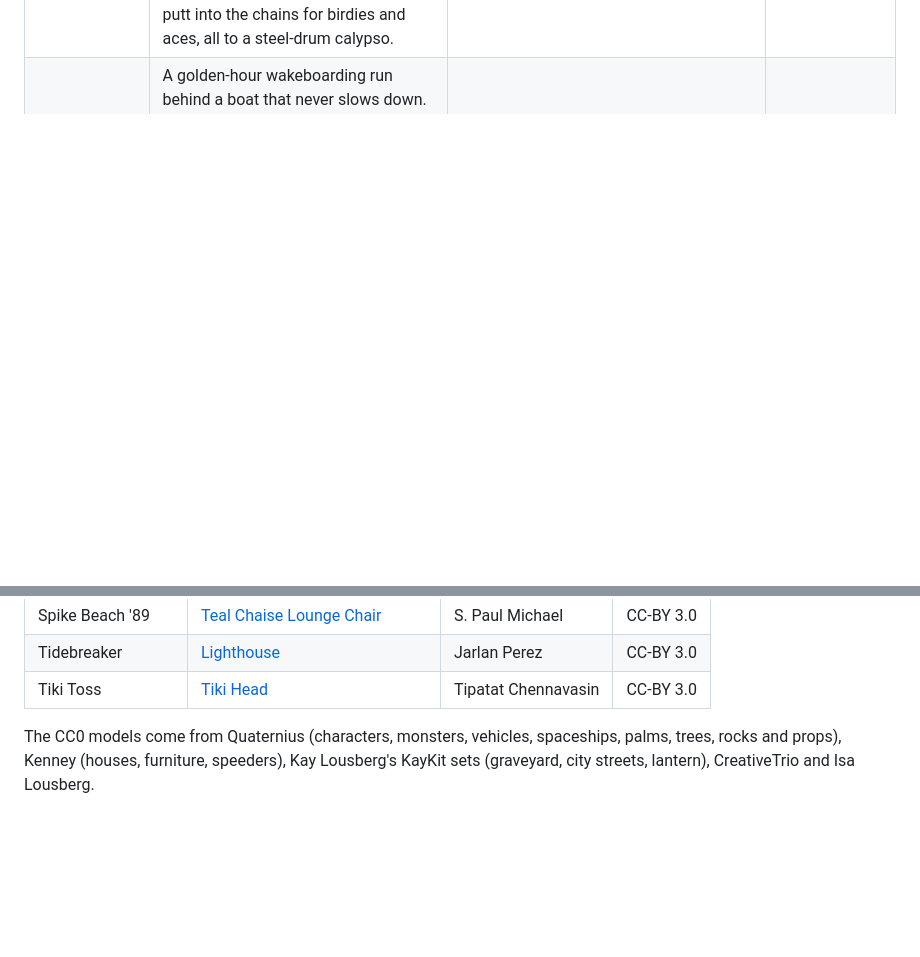
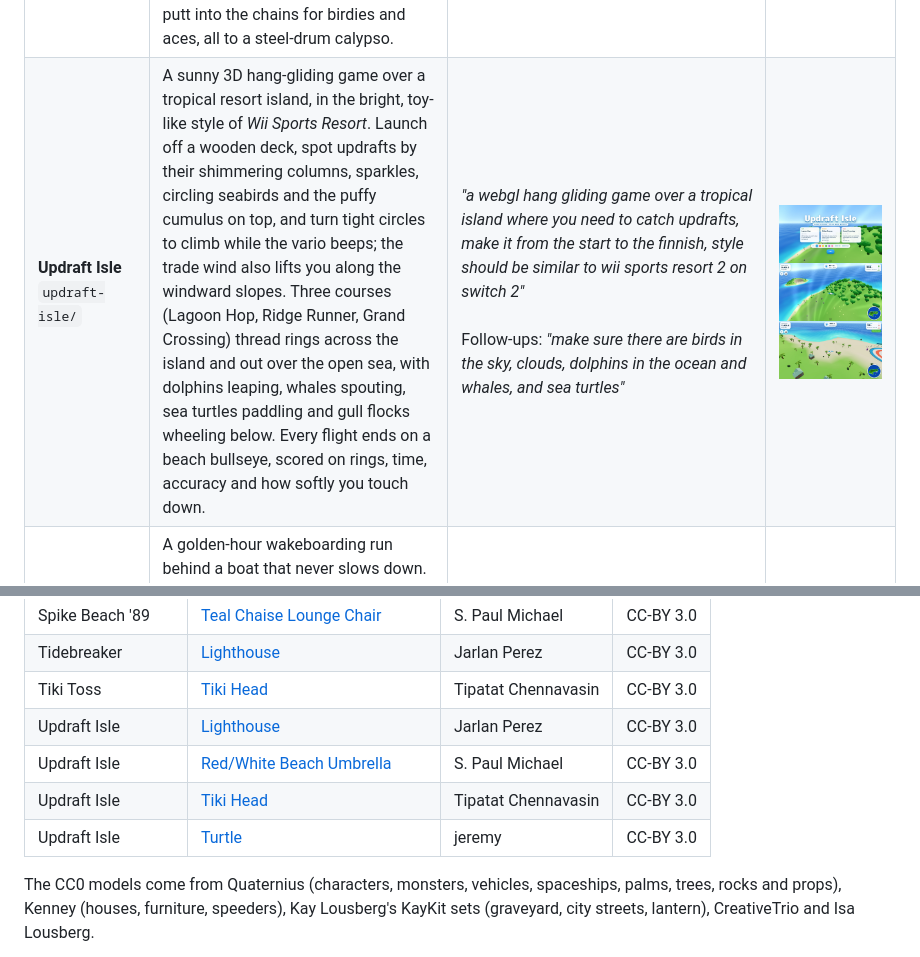
Before and after one commit to mdellavo/claude-game-clones, a Markdown page: README.md, 2 parts joined by grey strips. Drawn GitHub-style; pictures changed too: screenshots/updraft-isle-1.jpg (added), screenshots/updraft-isle-2.jpg (added), screenshots/updraft-isle-3.jpg (added); blank space fills up the shorter version.

```diff
--- a/README.md
+++ b/README.md
@@ -31,6 +31,7 @@ Browser games, mostly remakes of classics, one per subdirectory. Every game was
 | **Sundown Highway**<br>`sundown-highway/` | An arcade road racer in the spirit of *Out Run*, *Rad Racer* and *Cruis'n USA*, built in true 3D. Drive a red convertible from a striped synthwave sunset into the night across a five-level route pyramid: at every split, fork left for the easier road or right for the harder one, and reach each checkpoint before the clock runs out. Fifteen stages include a palm-lined coast road, desert mesas and wind farms, vineyard hills that launch you over the crests, canyon tunnels lit sodium orange, pine passes behind guard rails, a rain-slick neon boulevard and a harbor causeway. Pop-up headlights rise at dusk, and headlights and street lamps light the road, with bloom, glowing lamp cones and speed blur. Weave through two-way traffic for near-miss bonuses, hold the brake through a turn to drift and fill the nitro, and pick one of three synthwave radio stations. | <i>"a modern take on outrun/rad racer/crusin usa inspired with a true 3d perspective, it should have arcade like controls and gameplay, fancy effects and lighting (headlights, streetlights)"</i><br><br>Follow-ups: <i>"for each game, search https://poly.pizza/ for replacement models for the currently used models, aim for variety and consistency"</i> · <i>"swap in the models for the rest of the games"</i> | <img src="screenshots/sundown-highway-1.jpg" width="200"> <img src="screenshots/sundown-highway-2.jpg" width="200"> <img src="screenshots/sundown-highway-3.jpg" width="200"> |
 | **Tidebreaker**<br>`tide-breaker/` | An arcade jet-ski racer in the style of *Wave Race 64*, with simulated waves, buoy slaloms, AI rivals and a 3-lap championship. | <i>"reimplement the nintendo 64 game wave race 64"</i><br><br>Follow-ups: <i>"add motion blur to the game when you are moving fast"</i> · <i>"for each game, search https://poly.pizza/ for replacement models for the currently used models, aim for variety and consistency"</i> · <i>"swap in the models for the rest of the games"</i> | <img src="screenshots/tide-breaker-1.jpg" width="200"> <img src="screenshots/tide-breaker-2.jpg" width="200"> <img src="screenshots/tide-breaker-3.jpg" width="200"> |
 | **Tiki Toss**<br>`tiki-toss/` | Arcade disc golf on a lush tropical island. Nine holes wind around Paradise Cove through swaying palms, jungle, hibiscus bushes and turquoise lagoons, with an ocean that sparkles in the sun. Aim, pick a straight, left or right curve, then hold to charge the power meter and let go; a dotted line shows where the disc will fly. Curve around the palms planted in the fairways, carry the lagoons or take a splash penalty, and putt into the chains for birdies and aces, all to a steel-drum calypso. | <i>"frisbee golf game, the environment should be very lush and pretty, tropical, it should be very simple and arcade like"</i><br><br>Follow-ups: <i>"for each game, search https://poly.pizza/ for replacement models for the currently used models, aim for variety and consistency"</i> · <i>"swap in the models for the rest of the games"</i> | <img src="screenshots/tiki-toss-1.jpg" width="200"> <img src="screenshots/tiki-toss-2.jpg" width="200"> <img src="screenshots/tiki-toss-3.jpg" width="200"> |
+| **Updraft Isle**<br>`updraft-isle/` | A sunny 3D hang-gliding game over a tropical resort island, in the bright, toy-like style of *Wii Sports Resort*. Launch off a wooden deck, spot updrafts by their shimmering columns, sparkles, circling seabirds and the puffy cumulus on top, and turn tight circles to climb while the vario beeps; the trade wind also lifts you along the windward slopes. Three courses (Lagoon Hop, Ridge Runner, Grand Crossing) thread rings across the island and out over the open sea, with dolphins leaping, whales spouting, sea turtles paddling and gull flocks wheeling below. Every flight ends on a beach bullseye, scored on rings, time, accuracy and how softly you touch down. | <i>"a webgl hang gliding game over a tropical island where you need to catch updrafts, make it from the start to the finnish, style should be similar to wii sports resort 2 on switch 2"</i><br><br>Follow-ups: <i>"make sure there are birds in the sky, clouds, dolphins in the ocean and whales, and sea turtles"</i> | <img src="screenshots/updraft-isle-1.jpg" width="200"> <img src="screenshots/updraft-isle-2.jpg" width="200"> <img src="screenshots/updraft-isle-3.jpg" width="200"> |
 | **Wake Cutter**<br>`wake-cutter/` | A golden-hour wakeboarding run behind a boat that never slows down. Load your edge, cut across the trough and let the wake throw you, then spin, flip and grab before you touch the water again — clean landings build a multiplier, a bad one loses the lot. Dodge buoys, logs, jet skis and dock pylons, hit kickers, grind floating rails on a balance meter, and thread slalom gates across a hundred-second run. Simulated wake and swell, three boards. | <i>"a wake boarding game where players have avoid obstacles and do tricks"</i><br><br>Follow-ups: <i>"for each game, search https://poly.pizza/ for replacement models for the currently used models, aim for variety and consistency"</i> · <i>"swap in the models for the rest of the games"</i> | <img src="screenshots/wake-cutter-1.jpg" width="200"> <img src="screenshots/wake-cutter-2.jpg" width="200"> <img src="screenshots/wake-cutter-3.jpg" width="200"> |
 | **X-COM: Crash Site Recovery**<br>`xcom/` | The tactical battlescape from *UFO: Enemy Unknown* (1994). Fight turn-based UFO crash-site missions on destructible voxel maps, with time units, reaction fire, fog of war, a persistent squad and alien AI. | <i>"reimplement classic xcom, do not implement the base simulation, budget, economy portions. focus only on the ufo crash site retrieval portion"</i><br><br>Follow-ups: <i>"for each game, search https://poly.pizza/ for replacement models for the currently used models, aim for variety and consistency"</i> · <i>"swap in the models for the rest of the games"</i> | <img src="screenshots/xcom-1.jpg" width="200"> <img src="screenshots/xcom-2.jpg" width="200"> <img src="screenshots/xcom-3.jpg" width="200"> |
 | **Zelda Isometric**<br>`zelda/` | *The Legend of Zelda* rebuilt as an isometric 3D voxel world. Explore the overworld, caves and the first dungeon, and switch to a classic top-down camera at any time. | <i>"reimplement the nes classic legend of zelda as a 3d isometric game"</i> | <img src="screenshots/zelda-1.jpg" width="200"> <img src="screenshots/zelda-2.jpg" width="200"> <img src="screenshots/zelda-3.jpg" width="200"> |
@@ -130,6 +131,10 @@ Most games load low-poly models from [Poly Pizza](https://poly.pizza), kept in e
 | Spike Beach '89 | [Teal Chaise Lounge Chair](https://poly.pizza/m/7DzApo8dST5) | S. Paul Michael | CC-BY 3.0 |
 | Tidebreaker | [Lighthouse](https://poly.pizza/m/d4j9R8L8xpE) | Jarlan Perez | CC-BY 3.0 |
 | Tiki Toss | [Tiki Head](https://poly.pizza/m/98mRturOg91) | Tipatat Chennavasin | CC-BY 3.0 |
+| Updraft Isle | [Lighthouse](https://poly.pizza/m/d4j9R8L8xpE) | Jarlan Perez | CC-BY 3.0 |
+| Updraft Isle | [Red/White Beach Umbrella](https://poly.pizza/m/2li3sdSkmCI) | S. Paul Michael | CC-BY 3.0 |
+| Updraft Isle | [Tiki Head](https://poly.pizza/m/98mRturOg91) | Tipatat Chennavasin | CC-BY 3.0 |
+| Updraft Isle | [Turtle](https://poly.pizza/m/0Sylqo1dCfu) | jeremy | CC-BY 3.0 |
 
 The CC0 models come from Quaternius (characters, monsters, vehicles, spaceships, palms, trees, rocks and props), Kenney (houses, furniture, speeders), Kay Lousberg's KayKit sets (graveyard, city streets, lantern), CreativeTrio and Isa Lousberg.
 
```
Also changed, not shown: updraft-isle/CREDITS.md (added, +28 -0 lines), 12 other files.
